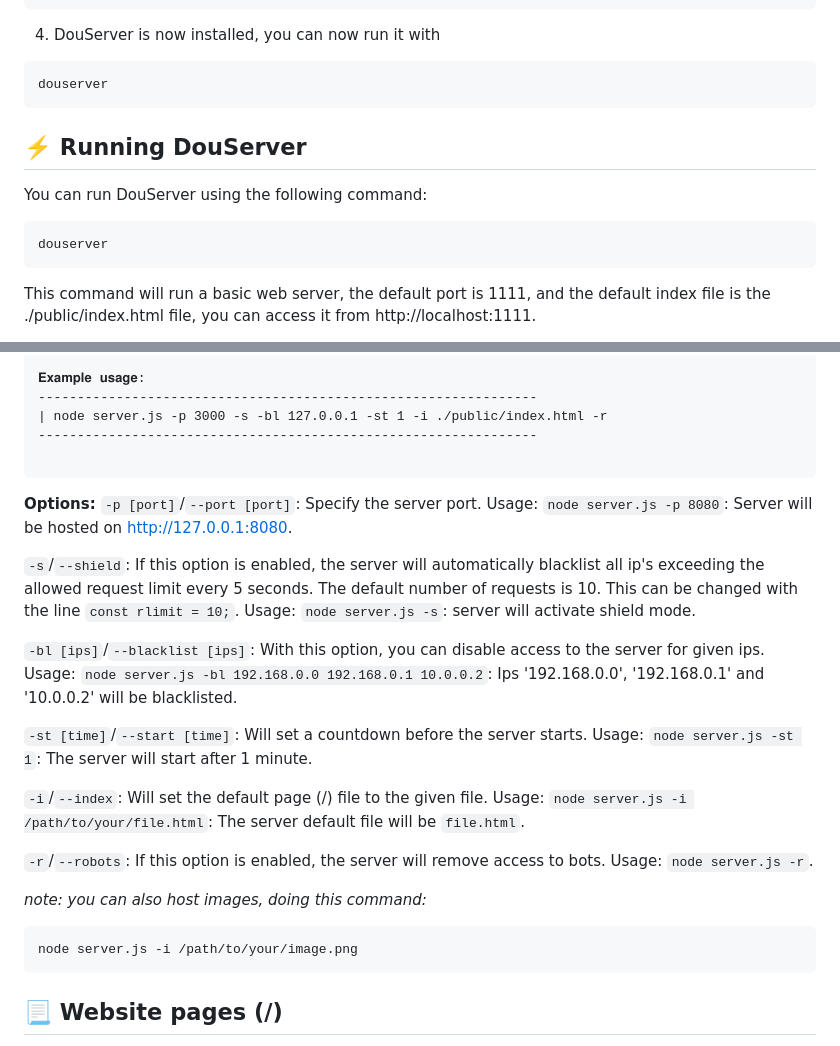
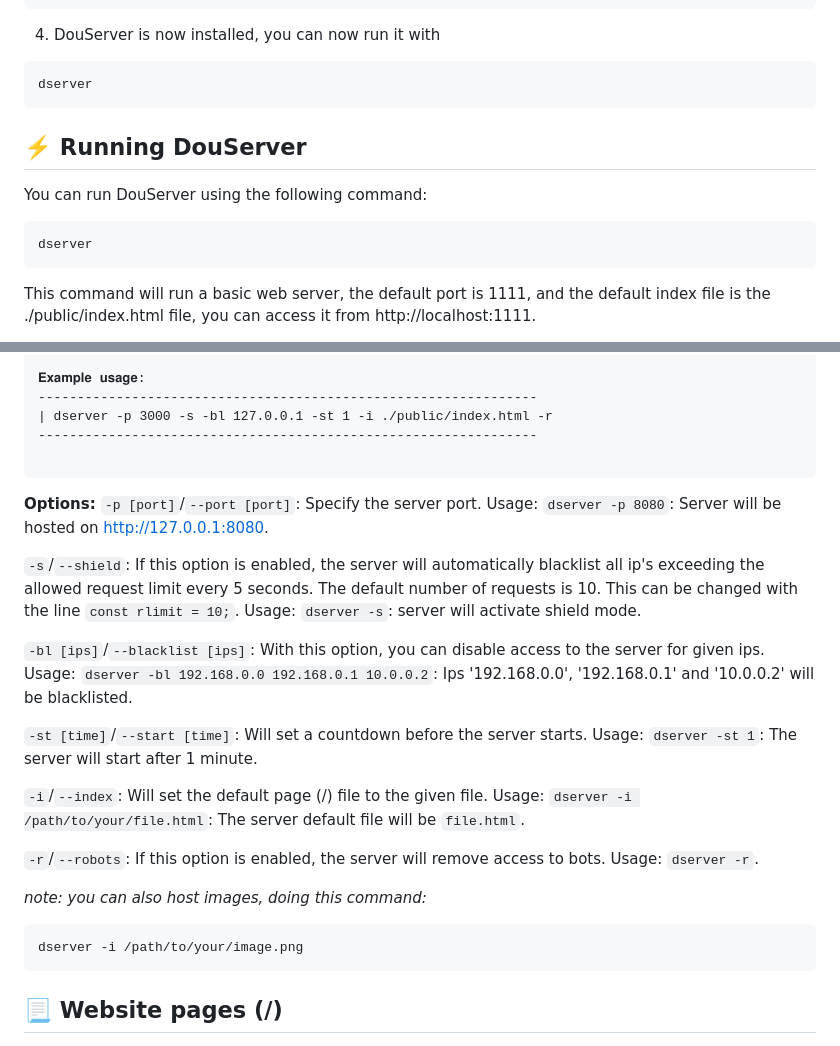
Before and after one commit to douxxu/DouServer, a Markdown page: README.md, 2 parts joined by grey strips. Drawn GitHub-style.

Commit message:
node server.js -> dserver

````diff
--- a/README.md
+++ b/README.md
@@ -31,12 +31,12 @@ npm link
 ```
 4. DouServer is now installed, you can now run it with
 ```
-douserver
+dserver
 ```
 ## ⚡️ Running DouServer
 You can run DouServer using the following command:
 ```
-douserver
+dserver
 ```
 This command will run a basic web server, the default port is 1111, and the default index file is the ./public/index.html file, you can access it from http://localhost:1111.
 
@@ -62,26 +62,26 @@ ______ _____ _   _ _____ ___________ _   _ ___________
 
 𝐄𝐱𝐚𝐦𝐩𝐥𝐞 𝐮𝐬𝐚𝐠𝐞:
 ----------------------------------------------------------------
-| node server.js -p 3000 -s -bl 127.0.0.1 -st 1 -i ./public/index.html -r
+| dserver -p 3000 -s -bl 127.0.0.1 -st 1 -i ./public/index.html -r
 ----------------------------------------------------------------
 
 ```
 **Options:**
-`-p [port]`/`--port [port]`: Specify the server port. Usage: `node server.js -p 8080`: Server will be hosted on http://127.0.0.1:8080.
+`-p [port]`/`--port [port]`: Specify the server port. Usage: `dserver -p 8080`: Server will be hosted on http://127.0.0.1:8080.
 
-`-s`/`--shield`: If this option is enabled, the server will automatically blacklist all ip's exceeding the allowed request limit every 5 seconds. The default number of requests is 10. This can be changed with the line `const rlimit = 10;`. Usage: `node server.js -s`: server will activate shield mode.
+`-s`/`--shield`: If this option is enabled, the server will automatically blacklist all ip's exceeding the allowed request limit every 5 seconds. The default number of requests is 10. This can be changed with the line `const rlimit = 10;`. Usage: `dserver -s`: server will activate shield mode.
 
-`-bl [ips]`/`--blacklist [ips]`: With this option, you can disable access to the server for given ips. Usage: `node server.js -bl 192.168.0.0 192.168.0.1 10.0.0.2`: Ips '192.168.0.0', '192.168.0.1' and '10.0.0.2' will be blacklisted.
+`-bl [ips]`/`--blacklist [ips]`: With this option, you can disable access to the server for given ips. Usage: `dserver -bl 192.168.0.0 192.168.0.1 10.0.0.2`: Ips '192.168.0.0', '192.168.0.1' and '10.0.0.2' will be blacklisted.
 
-`-st [time]`/`--start [time]`: Will set a countdown before the server starts. Usage: `node server.js -st 1`: The server will start after 1 minute.
+`-st [time]`/`--start [time]`: Will set a countdown before the server starts. Usage: `dserver -st 1`: The server will start after 1 minute.
 
-`-i`/`--index`: Will set the default page (/) file to the given file. Usage: `node server.js -i /path/to/your/file.html`: The server default file will be `file.html`.
+`-i`/`--index`: Will set the default page (/) file to the given file. Usage: `dserver -i /path/to/your/file.html`: The server default file will be `file.html`.
 
-`-r`/`--robots`: If this option is enabled, the server will remove access to bots. Usage: `node server.js -r`.
+`-r`/`--robots`: If this option is enabled, the server will remove access to bots. Usage: `dserver -r`.
 
 *note: you can also host images, doing this command:*
 ```
-node server.js -i /path/to/your/image.png
+dserver -i /path/to/your/image.png
 ```
 ## 📃 Website pages (/)
 You can easily create website pages adding a new folder into the `public` folder and putting an index.extention file into this folder. The page will have the name of folder. Exemple: we can access to the image into the [/public/image](https://github.com/douxxu/DouServer/tree/0397d4b1bf6ecacc82824fa72f299ee3aaf10ca1/public/image) going to http://127.0.0.1:port/image. Same for the html and txt folder.
````
